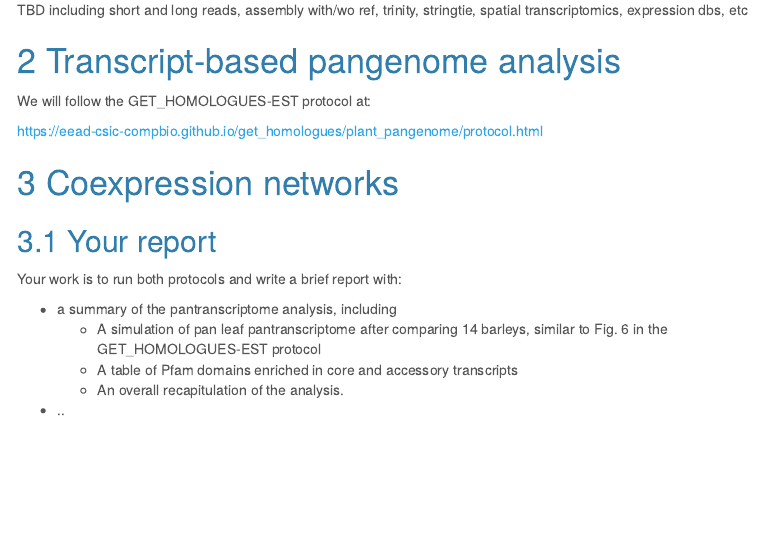
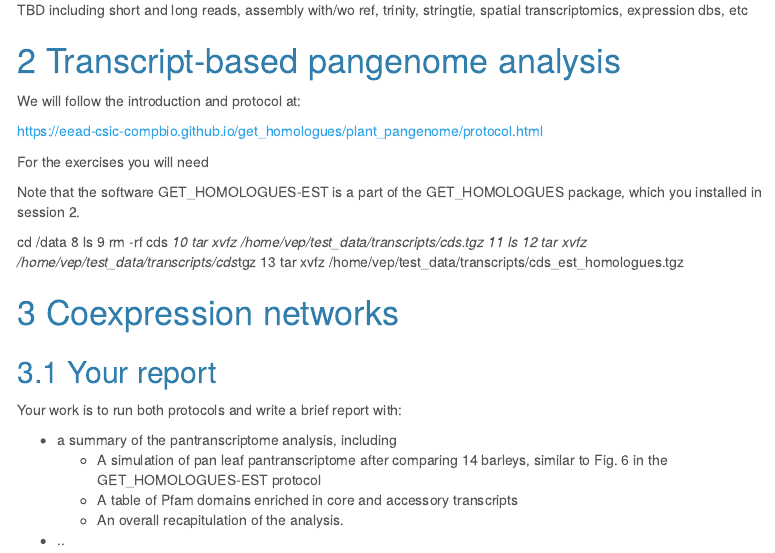
Before and after one commit to eead-csic-compbio/bioinformatics, an R Markdown document (session3.Rmd): the page in a window 1100 px wide, from 1050 px down. Rendered offline with R 4.5, knitr and Pandoc, with nearby package versions; some code elsewhere in the file could not run offline; menus at the side of the page are left out.

```diff
--- /dev/null
+++ b/docker/environment.yml
@@ -0,0 +1,6 @@
+name: bioifno
+channels:
+  - conda-forge
+  - bioconda
+dependencies:
+  - kallisto=0.48
--- a/session3.Rmd
+++ b/session3.Rmd
@@ -64,10 +64,21 @@
 
 # Transcript-based pangenome analysis
 
-We will follow the GET_HOMOLOGUES-EST protocol at:
+We will follow the introduction and protocol at:
 
 <https://eead-csic-compbio.github.io/get_homologues/plant_pangenome/protocol.html>
 
+For the exercises you will need
+
+Note that the software GET_HOMOLOGUES-EST is a part of the GET_HOMOLOGUES package, which you installed in session 2.
+
+cd /data
+    8  ls
+    9  rm -rf cds*
+   10  tar xvfz /home/vep/test_data/transcripts/cds.tgz
+   11  ls
+   12  tar xvfz /home/vep/test_data/transcripts/cds*tgz
+   13  tar xvfz /home/vep/test_data/transcripts/cds_est_homologues.tgz
 
 
 # Coexpression networks
```
Also changed, not shown: 1 other file.
